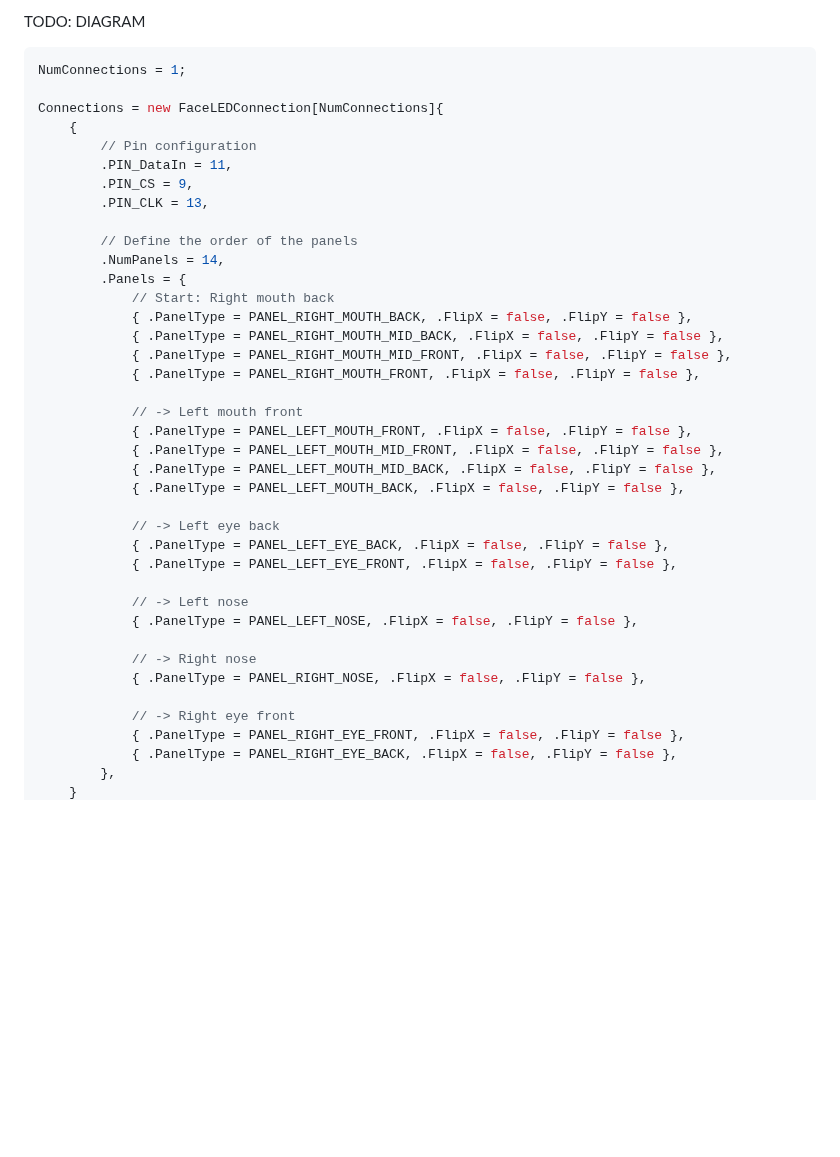
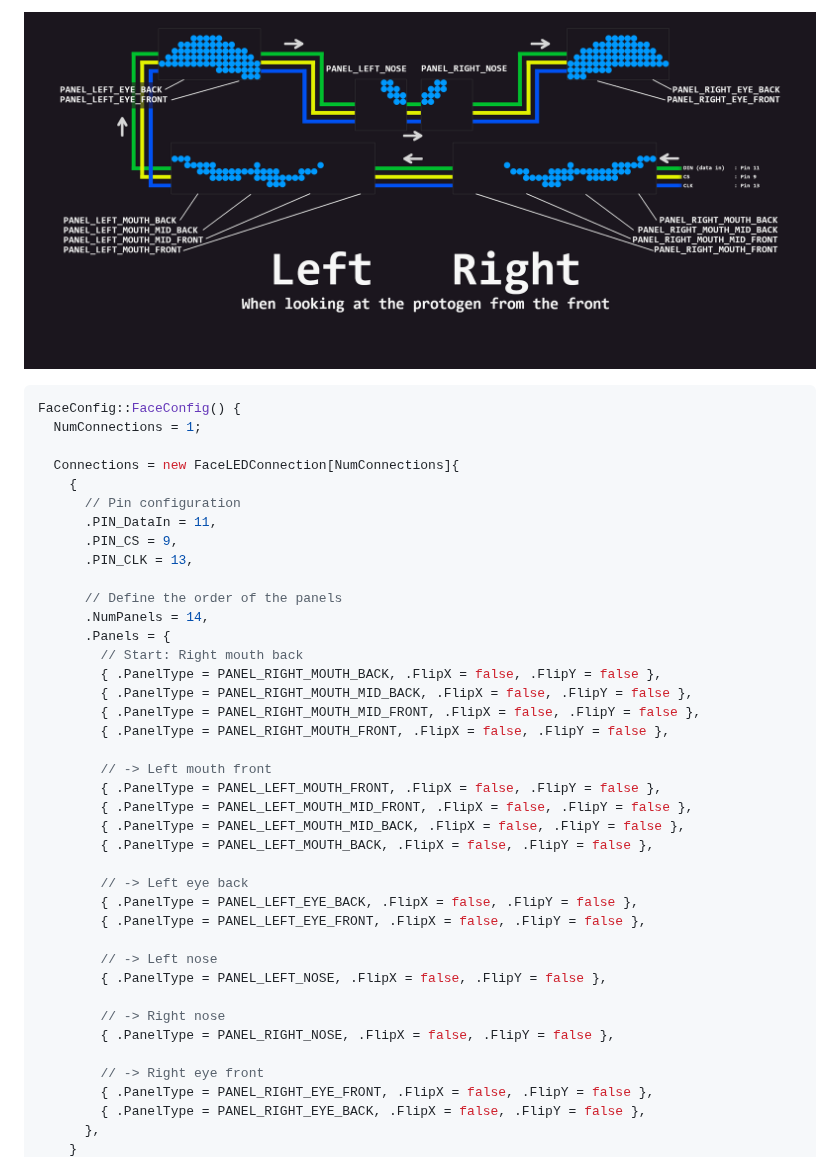
Before and after one commit to BadgerCode/ProtosoftToasterOS, a Markdown page: README.md, the part around one of its changes. Drawn GitHub-style; pictures changed too: Docs/Images/panels_diagram_onecon.png (added); blank space fills up the shorter version.

````diff
--- a/README.md
+++ b/README.md
@@ -63,43 +53,44 @@ But there is an example below for people with a single connection for all LED pa
 
-TODO: DIAGRAM
+![panels_diagram](Docs/Images/panels_diagram_onecon.png)
 
 ```cpp
-NumConnections = 1;
+FaceConfig::FaceConfig() {
+  NumConnections = 1;
 
-Connections = new FaceLEDConnection[NumConnections]{
+  Connections = new FaceLEDConnection[NumConnections]{
     {
-        // Pin configuration
-        .PIN_DataIn = 11,
-        .PIN_CS = 9,
-        .PIN_CLK = 13,
+      // Pin configuration
+      .PIN_DataIn = 11,
+      .PIN_CS = 9,
+      .PIN_CLK = 13,
 
-        // Define the order of the panels
-        .NumPanels = 14,
-        .Panels = {
-            // Start: Right mouth back
-            { .PanelType = PANEL_RIGHT_MOUTH_BACK, .FlipX = false, .FlipY = false },
-            { .PanelType = PANEL_RIGHT_MOUTH_MID_BACK, .FlipX = false, .FlipY = false },
-            { .PanelType = PANEL_RIGHT_MOUTH_MID_FRONT, .FlipX = false, .FlipY = false },
-            { .PanelType = PANEL_RIGHT_MOUTH_FRONT, .FlipX = false, .FlipY = false },
+      // Define the order of the panels
+      .NumPanels = 14,
+      .Panels = {
+        // Start: Right mouth back
+        { .PanelType = PANEL_RIGHT_MOUTH_BACK, .FlipX = false, .FlipY = false },
+        { .PanelType = PANEL_RIGHT_MOUTH_MID_BACK, .FlipX = false, .FlipY = false },
+        { .PanelType = PANEL_RIGHT_MOUTH_MID_FRONT, .FlipX = false, .FlipY = false },
+        { .PanelType = PANEL_RIGHT_MOUTH_FRONT, .FlipX = false, .FlipY = false },
 
-            // -> Left mouth front
-            { .PanelType = PANEL_LEFT_MOUTH_FRONT, .FlipX = false, .FlipY = false },
-            { .PanelType = PANEL_LEFT_MOUTH_MID_FRONT, .FlipX = false, .FlipY = false },
-            { .PanelType = PANEL_LEFT_MOUTH_MID_BACK, .FlipX = false, .FlipY = false },
-            { .PanelType = PANEL_LEFT_MOUTH_BACK, .FlipX = false, .FlipY = false },
+        // -> Left mouth front
+        { .PanelType = PANEL_LEFT_MOUTH_FRONT, .FlipX = false, .FlipY = false },
+        { .PanelType = PANEL_LEFT_MOUTH_MID_FRONT, .FlipX = false, .FlipY = false },
+        { .PanelType = PANEL_LEFT_MOUTH_MID_BACK, .FlipX = false, .FlipY = false },
+        { .PanelType = PANEL_LEFT_MOUTH_BACK, .FlipX = false, .FlipY = false },
 
-            // -> Left eye back
-            { .PanelType = PANEL_LEFT_EYE_BACK, .FlipX = false, .FlipY = false },
-            { .PanelType = PANEL_LEFT_EYE_FRONT, .FlipX = false, .FlipY = false },
+        // -> Left eye back
+        { .PanelType = PANEL_LEFT_EYE_BACK, .FlipX = false, .FlipY = false },
+        { .PanelType = PANEL_LEFT_EYE_FRONT, .FlipX = false, .FlipY = false },
 
-            // -> Left nose
-            { .PanelType = PANEL_LEFT_NOSE, .FlipX = false, .FlipY = false },
+        // -> Left nose
+        { .PanelType = PANEL_LEFT_NOSE, .FlipX = false, .FlipY = false },
 
-            // -> Right nose
-            { .PanelType = PANEL_RIGHT_NOSE, .FlipX = false, .FlipY = false },
+        // -> Right nose
+        { .PanelType = PANEL_RIGHT_NOSE, .FlipX = false, .FlipY = false },
 
-            // -> Right eye front
-            { .PanelType = PANEL_RIGHT_EYE_FRONT, .FlipX = false, .FlipY = false },
-            { .PanelType = PANEL_RIGHT_EYE_BACK, .FlipX = false, .FlipY = false },
-        },
+        // -> Right eye front
+        { .PanelType = PANEL_RIGHT_EYE_FRONT, .FlipX = false, .FlipY = false },
+        { .PanelType = PANEL_RIGHT_EYE_BACK, .FlipX = false, .FlipY = false },
+      },
     }
````
Also changed, not shown: other parts of README.md (+104 -52 lines), Docs/Images/panels_diagram.png (deleted), Docs/Images/panels_diagram_twocon.png (added), 1 other file.
